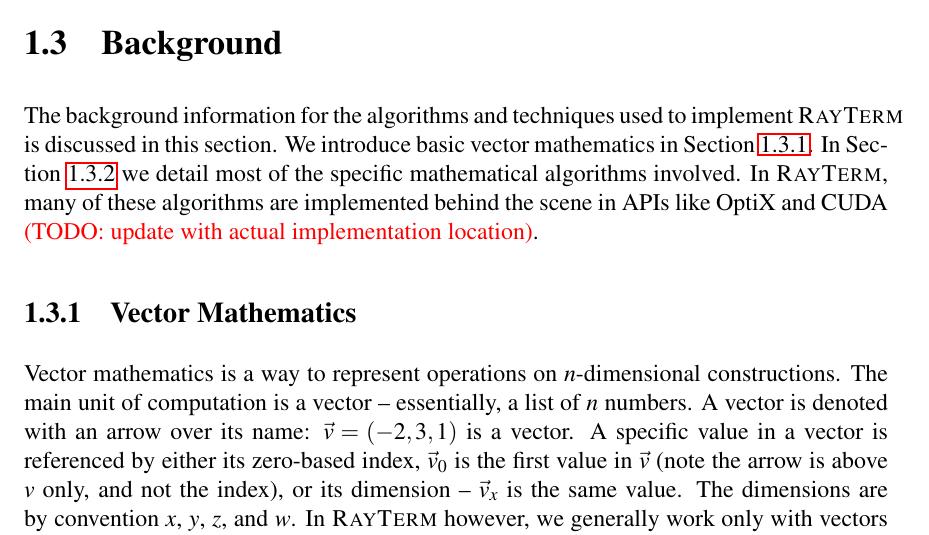
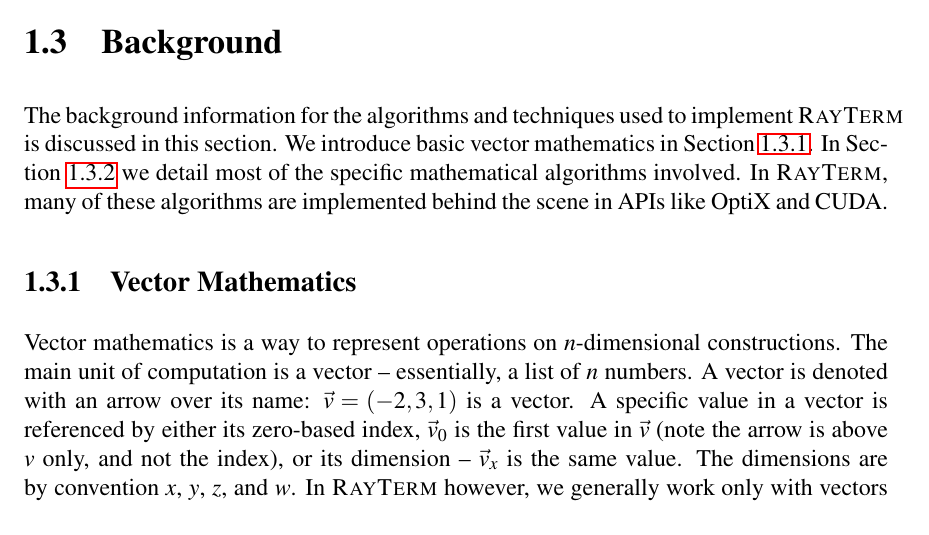
Before and after one commit to Michionlion/rayterm-thesis, a LaTeX thesis (thesis.tex, which reads ch01_overview.tex): part of page 14 of 44 before the commit and part of page 14 of 43 after it, cut so that both start at the same text. Compiled offline with pdfLaTeX.

Commit message:
Fix another todo in overview

```diff
--- a/ch01_overview.tex
+++ b/ch01_overview.tex
@@ -205,7 +205,7 @@ The current implementation does not fully implement character mode; instead, thi
 The background information for the algorithms and techniques used to implement \name\ is discussed in this section.
 We introduce basic vector mathematics in Section~\ref{ch:intro:background:vector_math}.
 In Section~\ref{ch:intro:background:raytracing_math} we detail most of the specific mathematical algorithms involved.
-In \name, many of these algorithms are implemented behind the scene in APIs like OptiX and CUDA \inlinetodo{update with actual implementation location}.
+In \name, many of these algorithms are implemented behind the scene in APIs like OptiX and CUDA.
 
 \subsection{Vector Mathematics}
 \label{ch:intro:background:vector_math}
```
